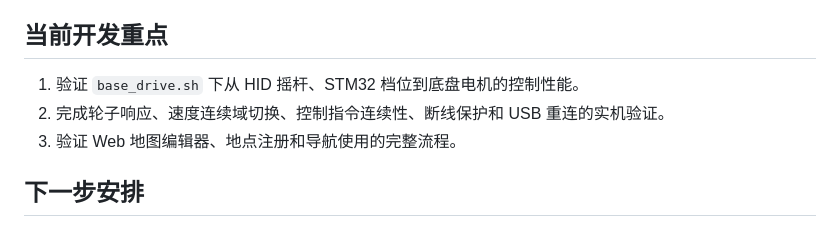
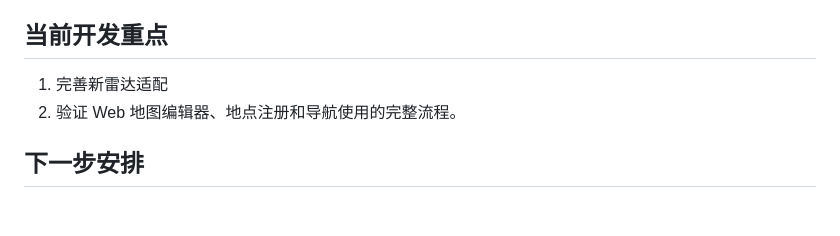
Before and after one commit to Flowhist/nav-2026, a Markdown page: Doc/开发进度.md, the part around the change. GitHub-like rendering.

Commit message:
开放进度更新

```diff
--- a/Doc/开发进度.md
+++ b/Doc/开发进度.md
@@ -5,9 +5,8 @@
 
 ## 当前开发重点
 
-1. 验证 `base_drive.sh` 下从 HID 摇杆、STM32 档位到底盘电机的控制性能。
-2. 完成轮子响应、速度连续域切换、控制指令连续性、断线保护和 USB 重连的实机验证。
-3. 验证 Web 地图编辑器、地点注册和导航使用的完整流程。
+1. 完善新雷达适配
+2. 验证 Web 地图编辑器、地点注册和导航使用的完整流程。
 
 ## 下一步安排
 
```
